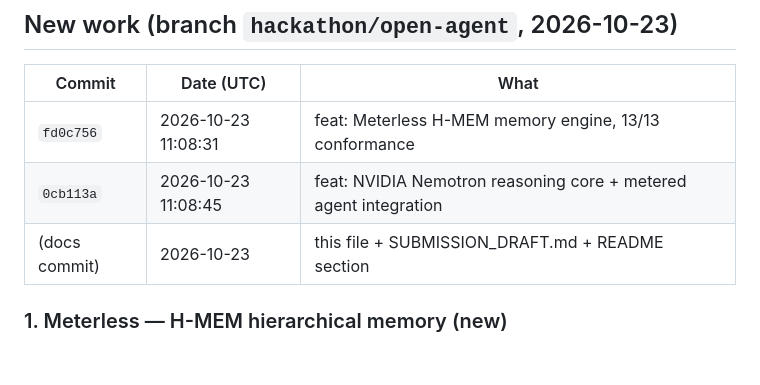
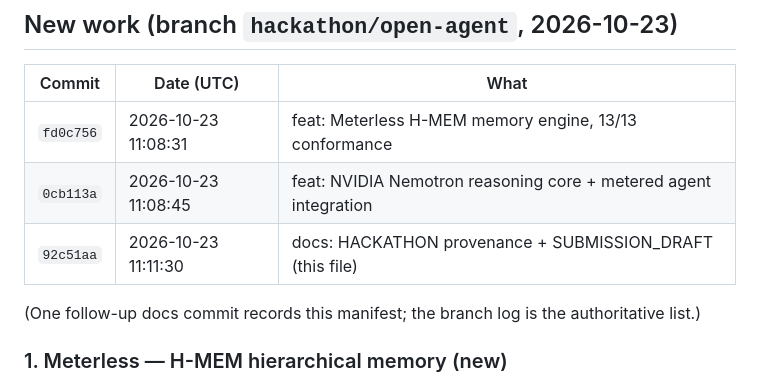
Before and after one commit to TheNeuralWars/nebius-personal-ai, a Markdown page: HACKATHON.md, the part around the change. Drawn GitHub-style; blank space fills up the shorter version.

Commit message:
docs: record hackathon commit manifest

```diff
--- a/HACKATHON.md
+++ b/HACKATHON.md
@@ -35,7 +35,10 @@ as hackathon output**. Everything below is the new work.
 |---|---|---|
 | `fd0c756` | 2026-10-23 11:08:31 | feat: Meterless H-MEM memory engine, 13/13 conformance |
 | `0cb113a` | 2026-10-23 11:08:45 | feat: NVIDIA Nemotron reasoning core + metered agent integration |
-| (docs commit) | 2026-10-23 | this file + SUBMISSION_DRAFT.md + README section |
+| `92c51aa` | 2026-10-23 11:11:30 | docs: HACKATHON provenance + SUBMISSION_DRAFT (this file) |
+
+(One follow-up docs commit records this manifest; the branch log is the
+authoritative list.)
 
 ### 1. Meterless — H-MEM hierarchical memory (new)
 
```
